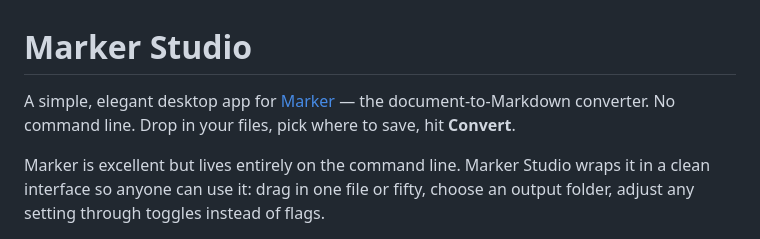
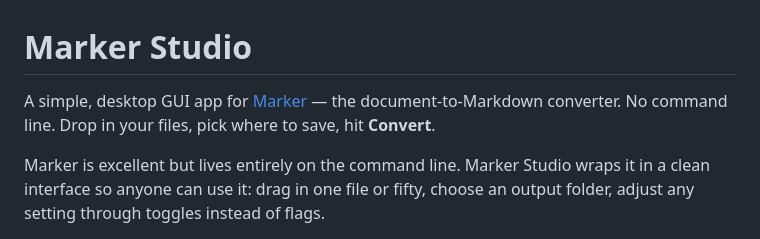
Before and after one commit to flowerpoweruk/marker-GUI, a Markdown page: README.md, the part around the change. Drawn GitHub-style.

Commit message:
Update README to clarify app description

```diff
--- a/README.md
+++ b/README.md
@@ -1,6 +1,6 @@
 # Marker Studio
 
-A simple, elegant desktop app for [Marker](https://github.com/datalab-to/marker) — the document-to-Markdown converter. No command line. Drop in your files, pick where to save, hit **Convert**.
+A simple, desktop GUI app for [Marker](https://github.com/datalab-to/marker) — the document-to-Markdown converter. No command line. Drop in your files, pick where to save, hit **Convert**.
 
 Marker is excellent but lives entirely on the command line. Marker Studio wraps it in a clean interface so anyone can use it: drag in one file or fifty, choose an output folder, adjust any setting through toggles instead of flags.
 
```
